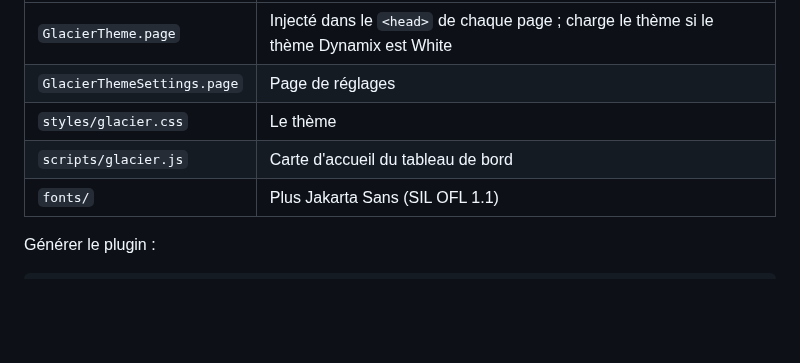
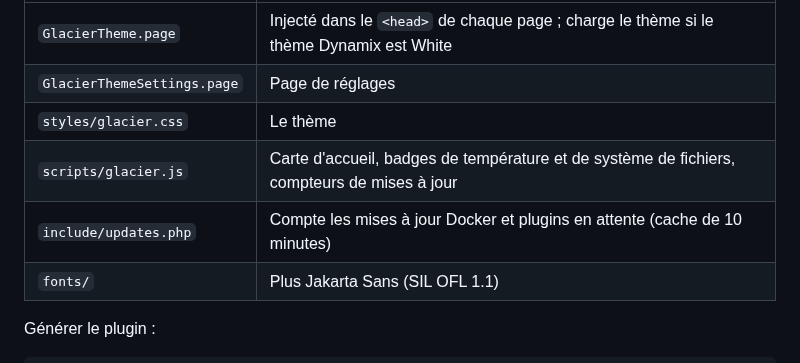
Before and after one commit to R0m1k3/Glacier-Theme, a Markdown page: README.md, the part around one of its changes. Drawn GitHub-style; blank space fills up the shorter version.

```diff
--- a/README.md
+++ b/README.md
@@ -67,7 +69,8 @@ Les sources sont dans `plugin/src/` :
 | `GlacierTheme.page` | Injecté dans le `<head>` de chaque page ; charge le thème si le thème Dynamix est White |
 | `GlacierThemeSettings.page` | Page de réglages |
 | `styles/glacier.css` | Le thème |
-| `scripts/glacier.js` | Carte d'accueil du tableau de bord |
+| `scripts/glacier.js` | Carte d'accueil, badges de température et de système de fichiers, compteurs de mises à jour |
+| `include/updates.php` | Compte les mises à jour Docker et plugins en attente (cache de 10 minutes) |
 | `fonts/` | Plus Jakarta Sans (SIL OFL 1.1) |
 
 Générer le plugin :
```
Also changed, not shown: other parts of README.md (+3 -1 lines), docs/dashboard-phone.png, docs/dashboard.png, docs/form.png, docs/settings.png, 10 other files.
